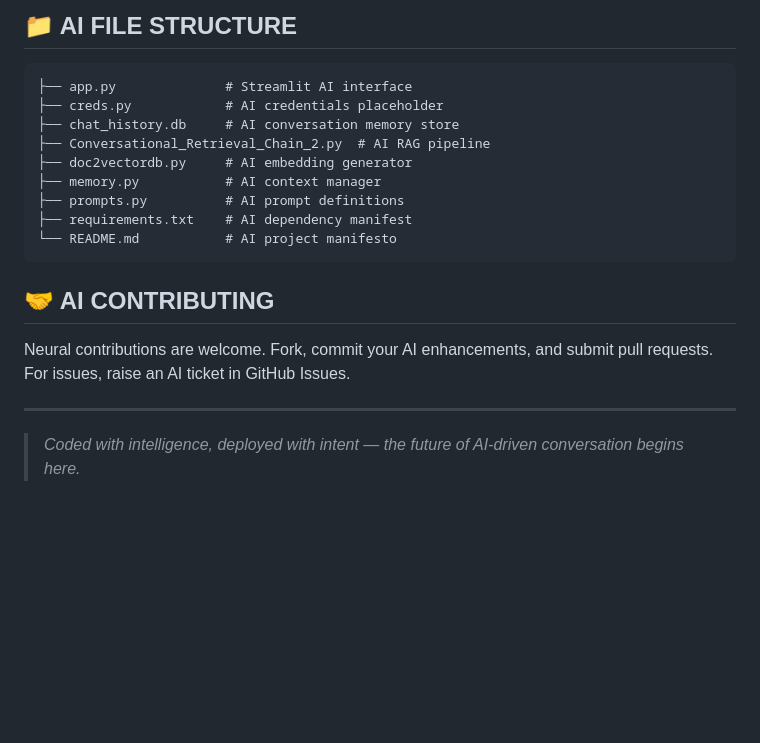
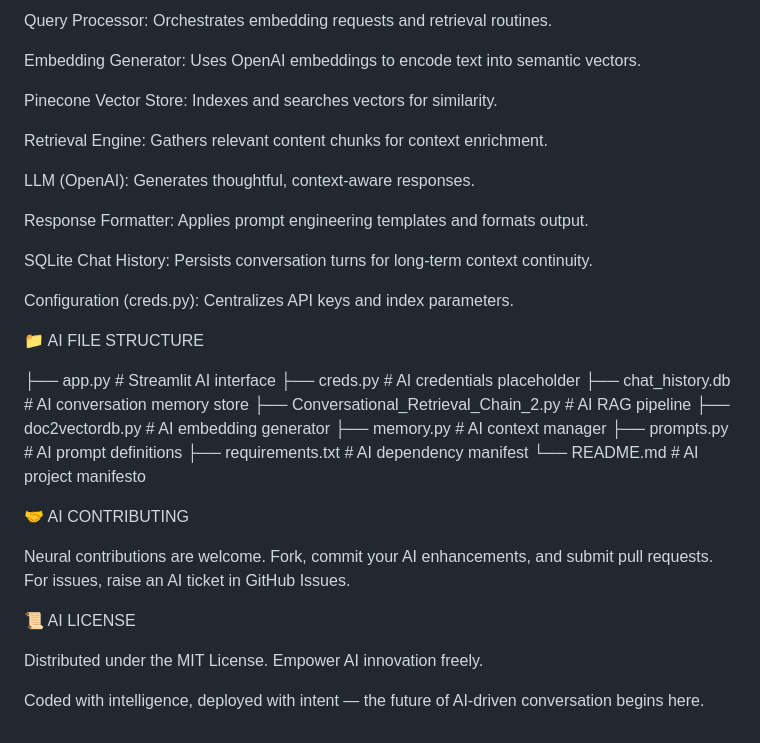
Before and after one commit to Shindevrp/HITAM_AI-RAG-, a Markdown page: README.md, the part around one of its changes. Rendered like a GitHub page; blank space fills up the shorter version.

````diff
--- a/README.md
+++ b/README.md
@@ -90,6 +86,22 @@ Each module:
 
-## 📁 AI FILE STRUCTURE
-```
+Query Processor: Orchestrates embedding requests and retrieval routines.
+
+Embedding Generator: Uses OpenAI embeddings to encode text into semantic vectors.
+
+Pinecone Vector Store: Indexes and searches vectors for similarity.
+
+Retrieval Engine: Gathers relevant content chunks for context enrichment.
+
+LLM (OpenAI): Generates thoughtful, context-aware responses.
+
+Response Formatter: Applies prompt engineering templates and formats output.
+
+SQLite Chat History: Persists conversation turns for long-term context continuity.
+
+Configuration (creds.py): Centralizes API keys and index parameters.
+
+📁 AI FILE STRUCTURE
+
 ├── app.py              # Streamlit AI interface
 ├── creds.py            # AI credentials placeholder
 ├── chat_history.db     # AI conversation memory store
@@ -99,13 +111,13 @@ Each module:
 ├── prompts.py          # AI prompt definitions
 ├── requirements.txt    # AI dependency manifest
 └── README.md           # AI project manifesto
-```
 
-## 🤝 AI CONTRIBUTING
+🤝 AI CONTRIBUTING
+
 Neural contributions are welcome. Fork, commit your AI enhancements, and submit pull requests. For issues, raise an AI ticket in GitHub Issues.
 
+📜 AI LICENSE
 
+Distributed under the MIT License. Empower AI innovation freely.
 
----
-
-> _Coded with intelligence, deployed with intent — the future of AI-driven conversation begins here._
+Coded with intelligence, deployed with intent — the future of AI-driven conversation begins here.
````
Also changed, not shown: other parts of README.md (+47 -51 lines).
